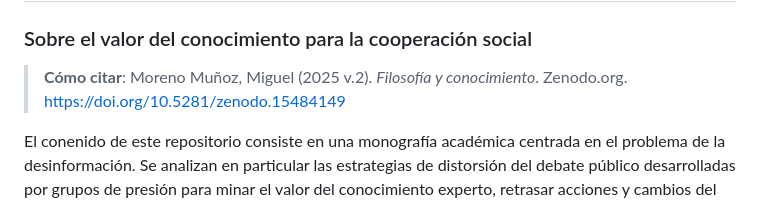
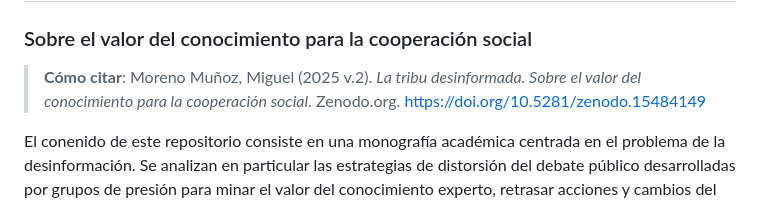
Before and after one commit to utilizas/trib, a Markdown page: README.md, the part around the change. Rendered like a GitHub page.

Commit message:
Update README.md
resum + lic

```diff
--- a/README.md
+++ b/README.md
@@ -2,7 +2,7 @@
 ### Sobre el valor del conocimiento para la cooperación social
 
 > **Cómo citar**:
-> Moreno Muñoz, Miguel (2025 v.2). *Filosofía y conocimiento*. Zenodo.org. <https://doi.org/10.5281/zenodo.15484149>
+> Moreno Muñoz, Miguel (2025 v.2). *La tribu desinformada. Sobre el valor del conocimiento para la cooperación social*. Zenodo.org. <https://doi.org/10.5281/zenodo.15484149>
 
 El conenido de este repositorio consiste en una monografía académica centrada en el problema de la desinformación. Se analizan en particular las estrategias de distorsión del debate público desarrolladas por grupos de presión para minar el valor del conocimiento experto, retrasar acciones y cambios del marco regulatorio contrarrios a sus intereses y promover la confrontación social.
 
```
